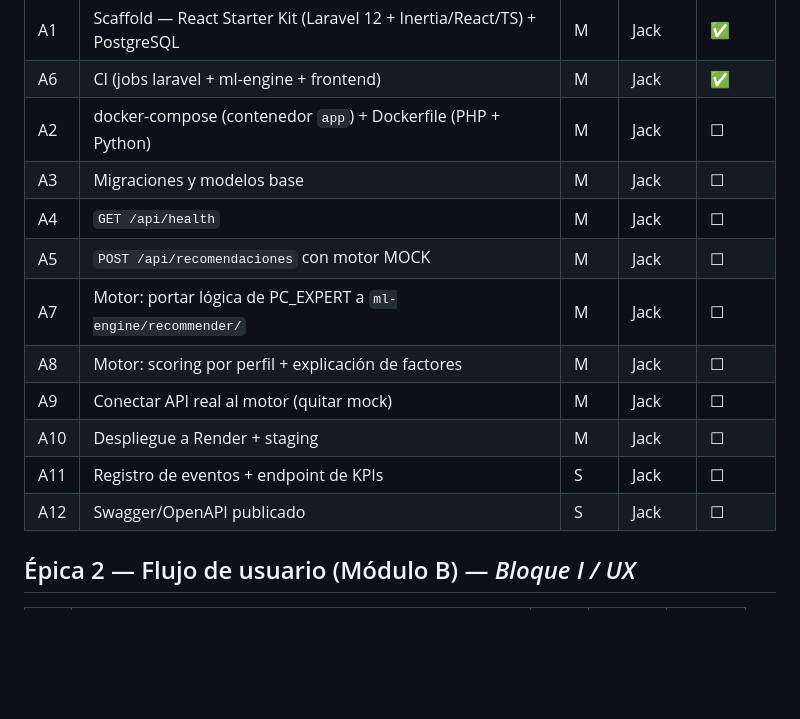
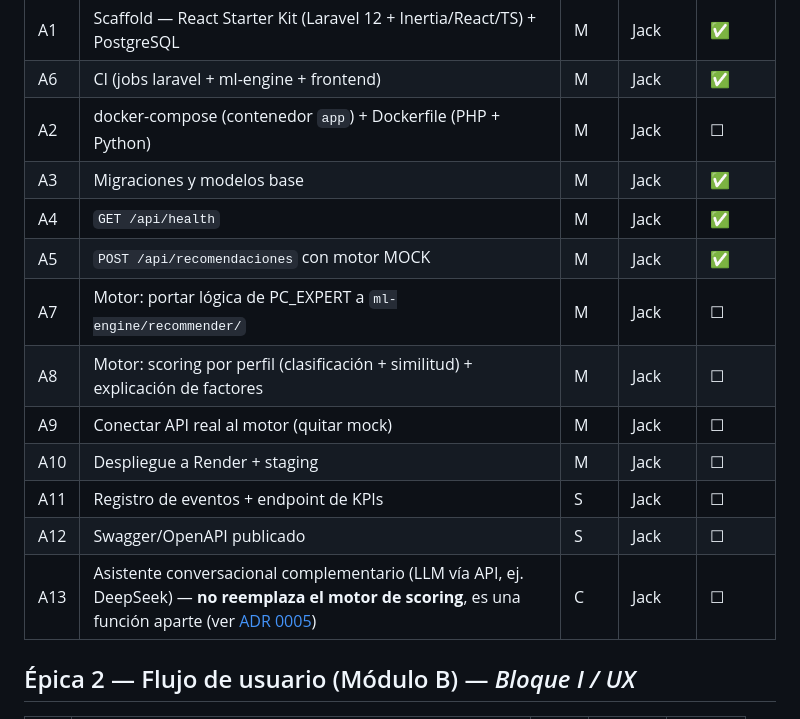
Before and after one commit to Jackortega922/IngeTech-AI, a Markdown page: docs/gestion/backlog.md, the part around the change. GitHub-like rendering; blank space fills up the shorter version.

```diff
--- a/docs/gestion/backlog.md
+++ b/docs/gestion/backlog.md
@@ -12,15 +12,16 @@ priorización. Actualízalo cuando cambie el alcance.
 | A1 | Scaffold — React Starter Kit (Laravel 12 + Inertia/React/TS) + PostgreSQL | M | Jack | ✅ |
 | A6 | CI (jobs laravel + ml-engine + frontend) | M | Jack | ✅ |
 | A2 | docker-compose (contenedor `app`) + Dockerfile (PHP + Python) | M | Jack | ☐ |
-| A3 | Migraciones y modelos base | M | Jack | ☐ |
-| A4 | `GET /api/health` | M | Jack | ☐ |
-| A5 | `POST /api/recomendaciones` con motor MOCK | M | Jack | ☐ |
+| A3 | Migraciones y modelos base | M | Jack | ✅ |
+| A4 | `GET /api/health` | M | Jack | ✅ |
+| A5 | `POST /api/recomendaciones` con motor MOCK | M | Jack | ✅ |
 | A7 | Motor: portar lógica de PC_EXPERT a `ml-engine/recommender/` | M | Jack | ☐ |
-| A8 | Motor: scoring por perfil + explicación de factores | M | Jack | ☐ |
+| A8 | Motor: scoring por perfil (clasificación + similitud) + explicación de factores | M | Jack | ☐ |
 | A9 | Conectar API real al motor (quitar mock) | M | Jack | ☐ |
 | A10 | Despliegue a Render + staging | M | Jack | ☐ |
 | A11 | Registro de eventos + endpoint de KPIs | S | Jack | ☐ |
 | A12 | Swagger/OpenAPI publicado | S | Jack | ☐ |
+| A13 | Asistente conversacional complementario (LLM vía API, ej. DeepSeek) — **no reemplaza el motor de scoring**, es una función aparte (ver [ADR 0005](../adr/0005-llm-complementario-no-motor.md)) | C | Jack | ☐ |
 
 ## Épica 2 — Flujo de usuario (Módulo B) — *Bloque I / UX*
 
```
Also changed, not shown: docs/adr/0005-llm-complementario-no-motor.md (added, +51 -0 lines).
